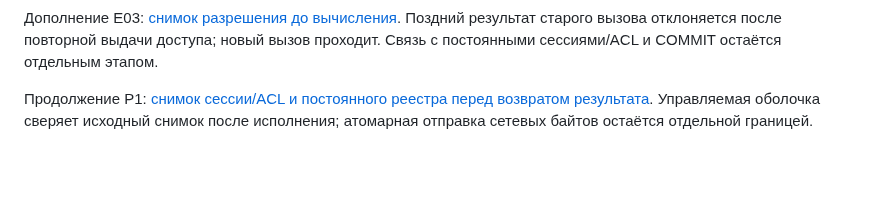
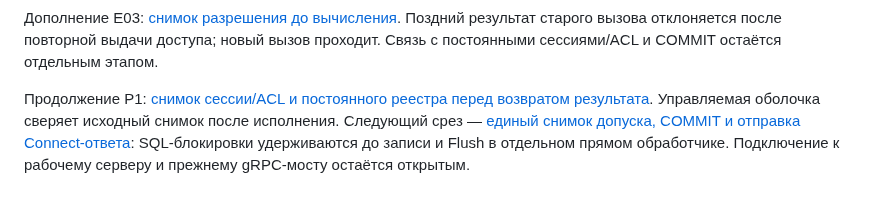
Before and after one commit to space-protocol-project/space-server, a Markdown page: README.md, the part around the change. Rendered like a GitHub page; blank space fills up the shorter version.

Commit message:
docs(extensions): link guarded Connect delivery acceptance

```diff
--- a/README.md
+++ b/README.md
@@ -211,4 +211,4 @@ Workflow `home-runtime.yml` проверит сервер, соберёт арх
 
 Дополнение E03: [снимок разрешения до вычисления](https://github.com/space-protocol-project/space-protocol/blob/main/docs/SPACE-PLUGINS-P1-WINDOWS-IPC.md). Поздний результат старого вызова отклоняется после повторной выдачи доступа; новый вызов проходит. Связь с постоянными сессиями/ACL и COMMIT остаётся отдельным этапом.
 
-Продолжение P1: [снимок сессии/ACL и постоянного реестра перед возвратом результата](https://github.com/space-protocol-project/space-protocol/blob/main/docs/SPACE-PLUGINS-P1-DELIVERY-CORE.md). Управляемая оболочка сверяет исходный снимок после исполнения; атомарная отправка сетевых байтов остаётся отдельной границей.
+Продолжение P1: [снимок сессии/ACL и постоянного реестра перед возвратом результата](https://github.com/space-protocol-project/space-protocol/blob/main/docs/SPACE-PLUGINS-P1-DELIVERY-CORE.md). Управляемая оболочка сверяет исходный снимок после исполнения. Следующий срез — [единый снимок допуска, COMMIT и отправка Connect-ответа](https://github.com/space-protocol-project/space-protocol/blob/main/docs/SPACE-PLUGINS-P1-DELIVERY-WIRE.md): SQL-блокировки удерживаются до записи и Flush в отдельном прямом обработчике. Подключение к рабочему серверу и прежнему gRPC-мосту остаётся открытым.
```
